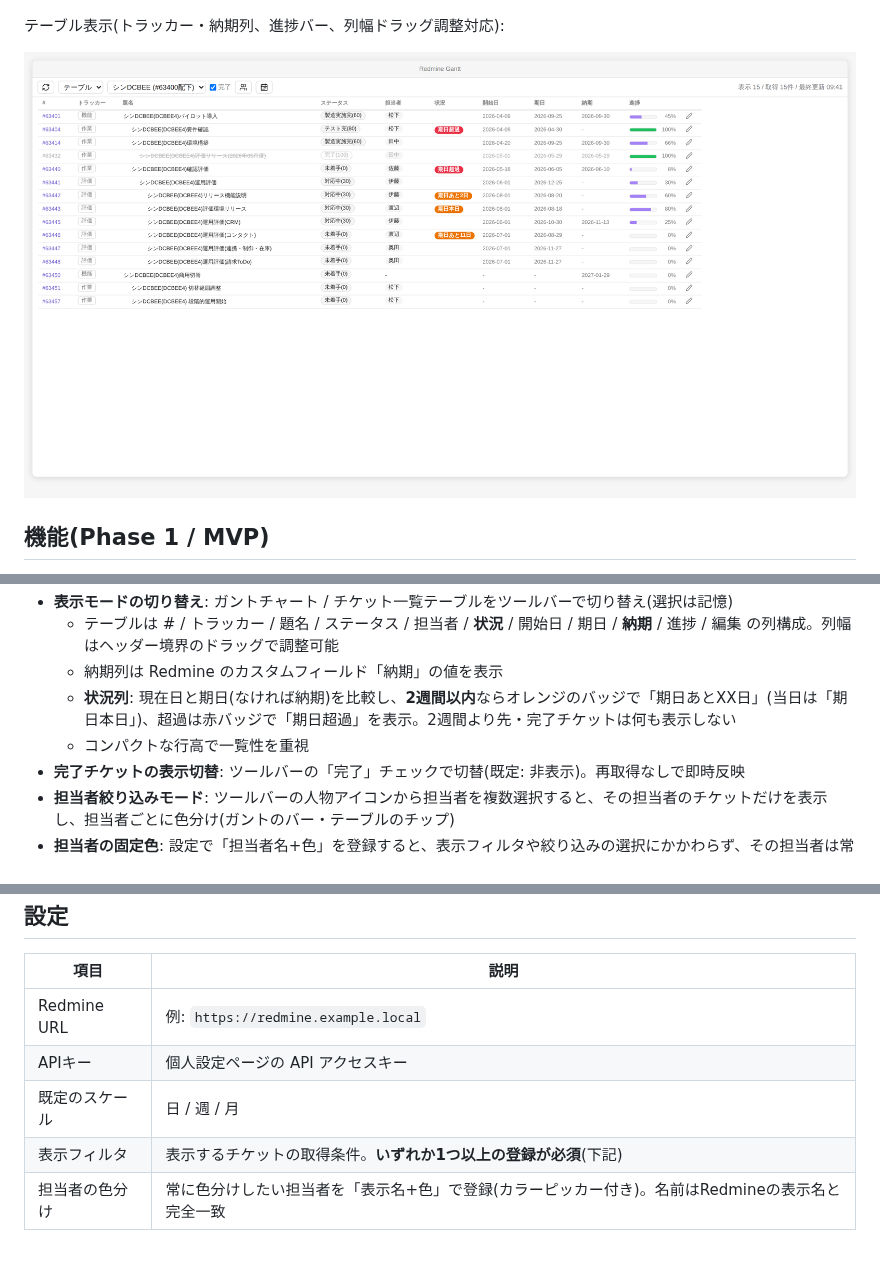
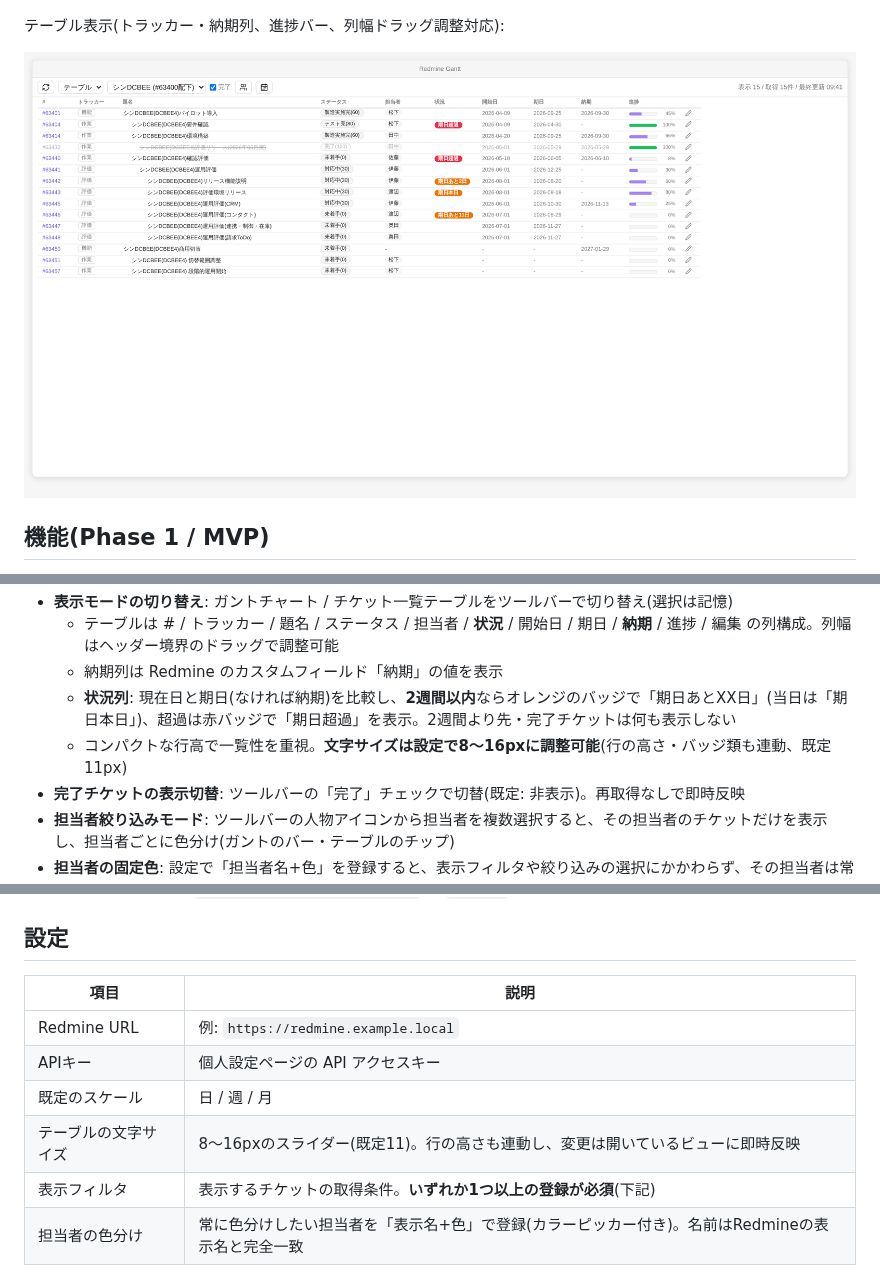
Before and after one commit to wineda/obsidian-redmine-tool, a Markdown page: README.md, 3 parts joined by grey strips. Drawn GitHub-style; pictures changed too: docs/images/screenshot-table-light.png.

```diff
--- a/README.md
+++ b/README.md
@@ -27,7 +27,7 @@
   - テーブルは # / トラッカー / 題名 / ステータス / 担当者 / **状況** / 開始日 / 期日 / **納期** / 進捗 / 編集 の列構成。列幅はヘッダー境界のドラッグで調整可能
   - 納期列は Redmine のカスタムフィールド「納期」の値を表示
   - **状況列**: 現在日と期日(なければ納期)を比較し、**2週間以内**ならオレンジのバッジで「期日あとXX日」(当日は「期日本日」)、超過は赤バッジで「期日超過」を表示。2週間より先・完了チケットは何も表示しない
-  - コンパクトな行高で一覧性を重視
+  - コンパクトな行高で一覧性を重視。**文字サイズは設定で8〜16pxに調整可能**(行の高さ・バッジ類も連動、既定11px)
 - **完了チケットの表示切替**: ツールバーの「完了」チェックで切替(既定: 非表示)。再取得なしで即時反映
 - **担当者絞り込みモード**: ツールバーの人物アイコンから担当者を複数選択すると、その担当者のチケットだけを表示し、担当者ごとに色分け(ガントのバー・テーブルのチップ)
 - **担当者の固定色**: 設定で「担当者名+色」を登録すると、表示フィルタや絞り込みの選択にかかわらず、その担当者は常にその色で表示される(絞り込みモードの自動配色より優先)
@@ -74,6 +74,7 @@
 | Redmine URL | 例: `https://redmine.example.local` |
 | APIキー | 個人設定ページの API アクセスキー |
 | 既定のスケール | 日 / 週 / 月 |
+| テーブルの文字サイズ | 8〜16pxのスライダー(既定11)。行の高さも連動し、変更は開いているビューに即時反映 |
 | 表示フィルタ | 表示するチケットの取得条件。**いずれか1つ以上の登録が必須**(下記) |
 | 担当者の色分け | 常に色分けしたい担当者を「表示名+色」で登録(カラーピッカー付き)。名前はRedmineの表示名と完全一致 |
 
```
Also changed, not shown: docs/ARCHITECTURE.md (+1 -0 lines), docs/images/screenshot-table-dark.png, 6 other files.
